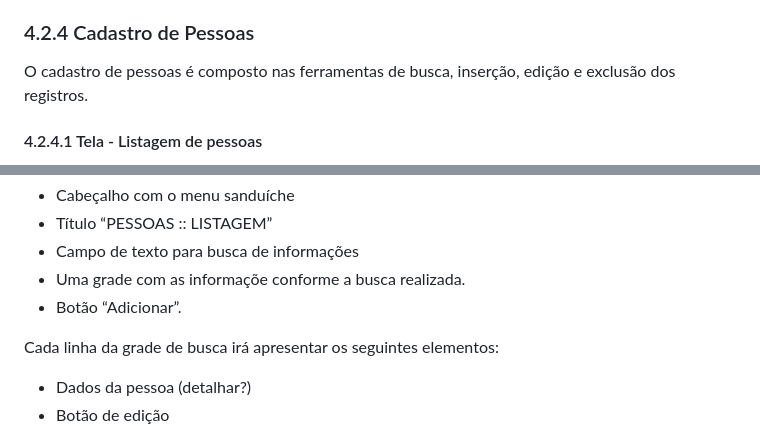
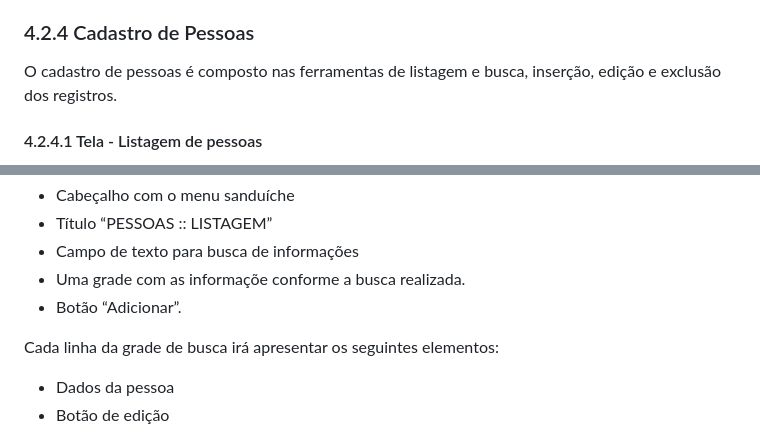
Before and after one commit to ICEI-PUC-Minas-PMV-ADS/PMV-ADS-2023-1-E1-PROJ-WEB-T14-G5-Cadastro_De_Pessoas, a Markdown page: docs/04-Projeto de Interface.md, 2 parts joined by grey strips. GitHub-like rendering.

```diff
--- a/docs/04-Projeto de Interface.md
+++ b/docs/04-Projeto de Interface.md
@@ -104,7 +104,7 @@ Figura X - Tela de opções
 </P>
 
 ### 4.2.4 Cadastro de Pessoas
-O cadastro de pessoas é composto nas ferramentas de busca, inserção, edição e exclusão dos registros.
+O cadastro de pessoas é composto nas ferramentas de listagem e busca, inserção, edição e exclusão dos registros.
 
 #### 4.2.4.1 Tela - Listagem de pessoas
 
@@ -117,7 +117,7 @@ A tela de listagem de pessoas consiste no cabeçalho padrão contendo o menu san
 
 
 Cada linha da grade de busca irá apresentar os seguintes elementos:
-* Dados da pessoa (detalhar?)
+* Dados da pessoa
 * Botão de edição
 
 Alterando-se o conteúdo da busca, automaticamente a grade é atualizada com os dados da busca.
```
Also changed, not shown: other parts of docs/04-Projeto de Interface.md (+1 -1 lines).
